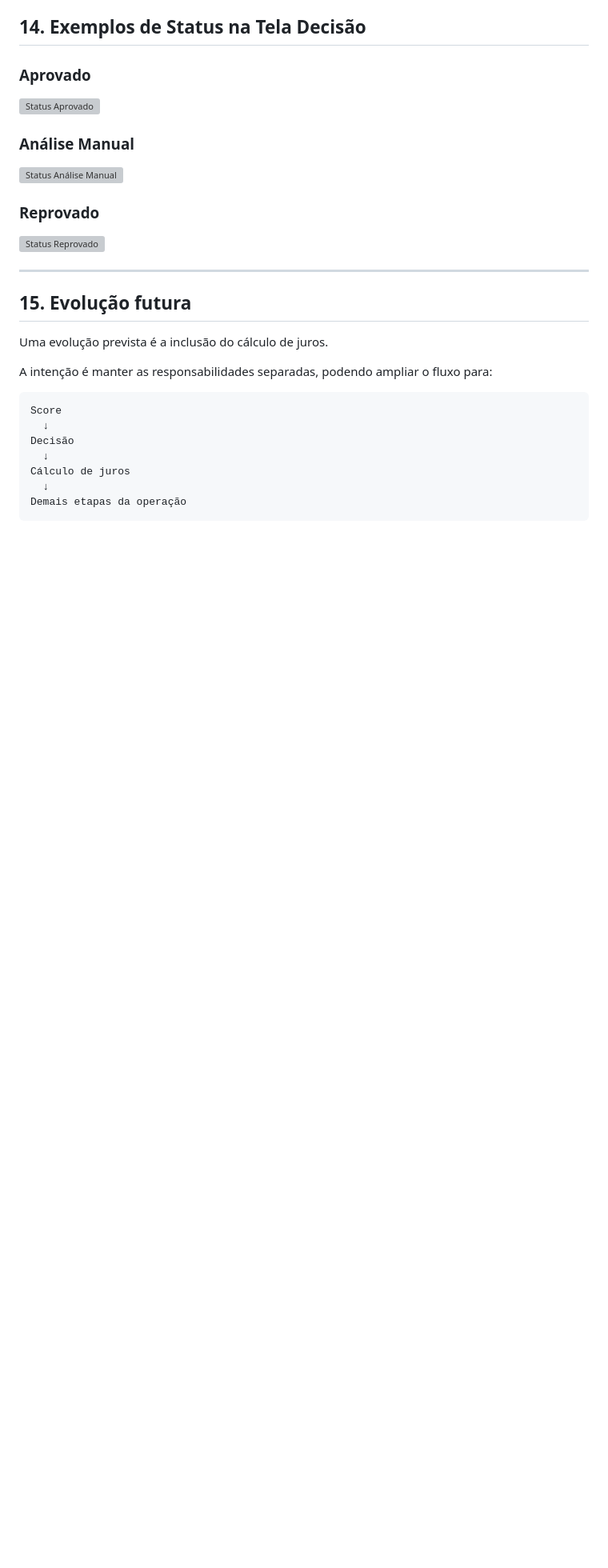
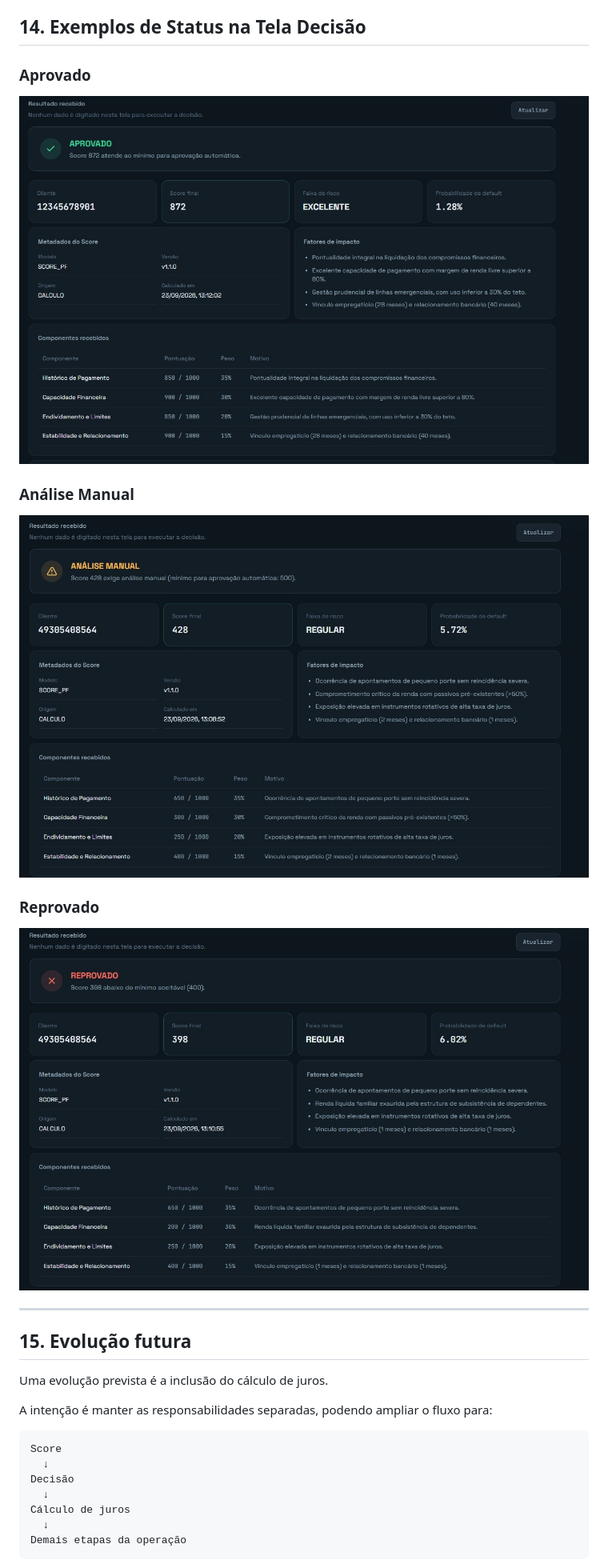
Before and after one commit to AsebiCode/Projeto-APS, a Markdown page: README.md, the part around the change. Shown at 80% size. GitHub-like rendering; blank space fills up the shorter version; grey boxes are pictures that could not be loaded.

Commit message:
Adição de imagens ao README.md

```diff
--- a/README.md
+++ b/README.md
@@ -438,13 +438,13 @@ Se estiverem em computadores diferentes, confira o valor de `DECISION_URL` e use
 ## 14. Exemplos de Status na Tela Decisão
 
 ### Aprovado
-![Status Aprovado](path/to/image.png)
+![Status Aprovado](https://github.com/AsebiCode/Projeto-APS/blob/c2bd2561253393ad7a0df88ff08d3a3a92050fb0/status_aprovado.jpg)
 
 ### Análise Manual
-![Status Análise Manual](path/to/image.png)
+![Status Análise Manual](https://github.com/AsebiCode/Projeto-APS/blob/c2bd2561253393ad7a0df88ff08d3a3a92050fb0/status_analisemanual.jpg)
 
 ### Reprovado
-![Status Reprovado](path/to/image.png)
+![Status Reprovado](https://github.com/AsebiCode/Projeto-APS/blob/c2bd2561253393ad7a0df88ff08d3a3a92050fb0/status_reprovado.jpg)
 
 ---
 
```
